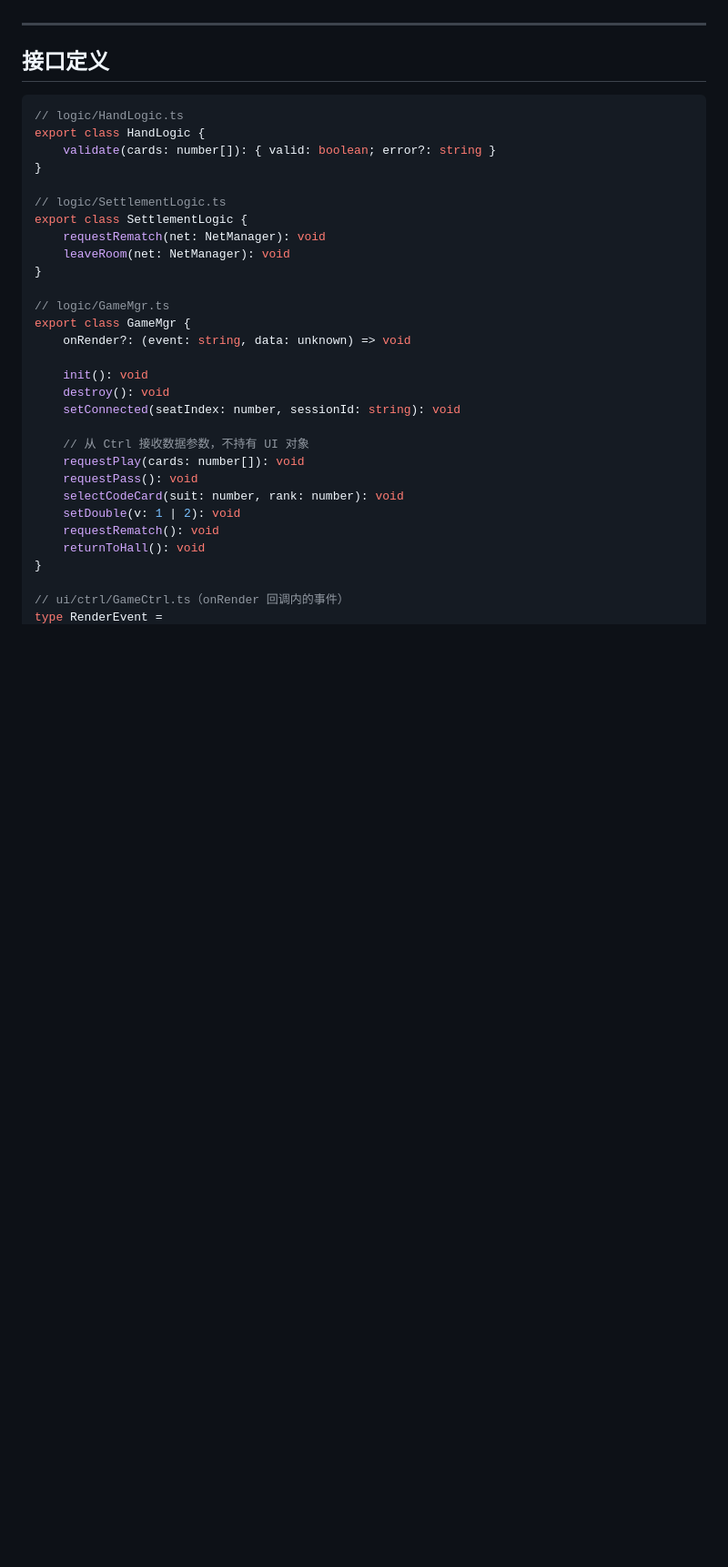
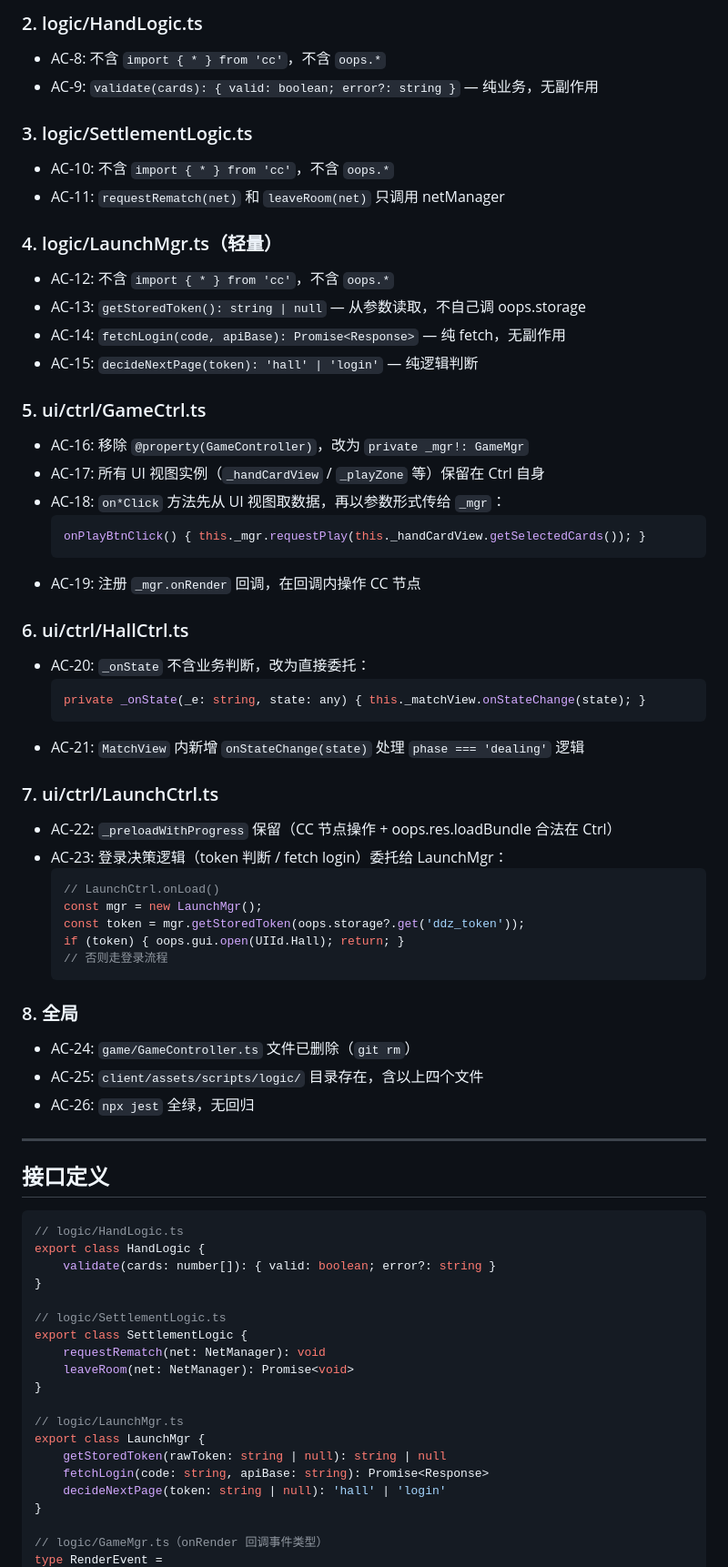
Before and after one commit to stanYQ/ming-an-doudizhu, a Markdown page: specs/arch-phase1-gamemgr.md, the part around one of its changes. Shown at 91% size. Drawn GitHub-style; blank space fills up the shorter version.

````diff
--- a/specs/arch-phase1-gamemgr.md
+++ b/specs/arch-phase1-gamemgr.md
@@ -63,3 +77,55 @@ Step 6  完成
+### 2. logic/HandLogic.ts
+
+- AC-8: 不含 `import { * } from 'cc'`，不含 `oops.*`
+- AC-9: `validate(cards): { valid: boolean; error?: string }` — 纯业务，无副作用
+
+### 3. logic/SettlementLogic.ts
+
+- AC-10: 不含 `import { * } from 'cc'`，不含 `oops.*`
+- AC-11: `requestRematch(net)` 和 `leaveRoom(net)` 只调用 netManager
+
+### 4. logic/LaunchMgr.ts（轻量）
+
+- AC-12: 不含 `import { * } from 'cc'`，不含 `oops.*`
+- AC-13: `getStoredToken(): string | null` — 从参数读取，不自己调 oops.storage
+- AC-14: `fetchLogin(code, apiBase): Promise<Response>` — 纯 fetch，无副作用
+- AC-15: `decideNextPage(token): 'hall' | 'login'` — 纯逻辑判断
+
+### 5. ui/ctrl/GameCtrl.ts
+
+- AC-16: 移除 `@property(GameController)`，改为 `private _mgr!: GameMgr`
+- AC-17: 所有 UI 视图实例（`_handCardView` / `_playZone` 等）保留在 Ctrl 自身
+- AC-18: `on*Click` 方法先从 UI 视图取数据，再以参数形式传给 `_mgr`：
+  ```typescript
+  onPlayBtnClick() { this._mgr.requestPlay(this._handCardView.getSelectedCards()); }
+  ```
+- AC-19: 注册 `_mgr.onRender` 回调，在回调内操作 CC 节点
+
+### 6. ui/ctrl/HallCtrl.ts
+
+- AC-20: `_onState` 不含业务判断，改为直接委托：
+  ```typescript
+  private _onState(_e: string, state: any) { this._matchView.onStateChange(state); }
+  ```
+- AC-21: `MatchView` 内新增 `onStateChange(state)` 处理 `phase === 'dealing'` 逻辑
+
+### 7. ui/ctrl/LaunchCtrl.ts
+
+- AC-22: `_preloadWithProgress` 保留（CC 节点操作 + oops.res.loadBundle 合法在 Ctrl）
+- AC-23: 登录决策逻辑（token 判断 / fetch login）委托给 LaunchMgr：
+  ```typescript
+  // LaunchCtrl.onLoad()
+  const mgr = new LaunchMgr();
+  const token = mgr.getStoredToken(oops.storage?.get('ddz_token'));
+  if (token) { oops.gui.open(UIId.Hall); return; }
+  // 否则走登录流程
+  ```
+
+### 8. 全局
+
+- AC-24: `game/GameController.ts` 文件已删除（`git rm`）
+- AC-25: `client/assets/scripts/logic/` 目录存在，含以上四个文件
+- AC-26: `npx jest` 全绿，无回归
 
 ---
 
@@ -74,25 +140,15 @@ export class HandLogic {
 // logic/SettlementLogic.ts
 export class SettlementLogic {
     requestRematch(net: NetManager): void
-    leaveRoom(net: NetManager): void
+    leaveRoom(net: NetManager): Promise<void>
 }
 
-// logic/GameMgr.ts
-export class GameMgr {
-    onRender?: (event: string, data: unknown) => void
-
-    init(): void
-    destroy(): void
-    setConnected(seatIndex: number, sessionId: string): void
-
-    // 从 Ctrl 接收数据参数，不持有 UI 对象
-    requestPlay(cards: number[]): void
-    requestPass(): void
-    selectCodeCard(suit: number, rank: number): void
-    setDouble(v: 1 | 2): void
-    requestRematch(): void
-    returnToHall(): void
+// logic/LaunchMgr.ts
+export class LaunchMgr {
+    getStoredToken(rawToken: string | null): string | null
+    fetchLogin(code: string, apiBase: string): Promise<Response>
+    decideNextPage(token: string | null): 'hall' | 'login'
 }
 
-// ui/ctrl/GameCtrl.ts（onRender 回调内的事件）
+// logic/GameMgr.ts（onRender 回调事件类型）
 type RenderEvent =
````
Also changed, not shown: other parts of specs/arch-phase1-gamemgr.md (+93 -50 lines).
